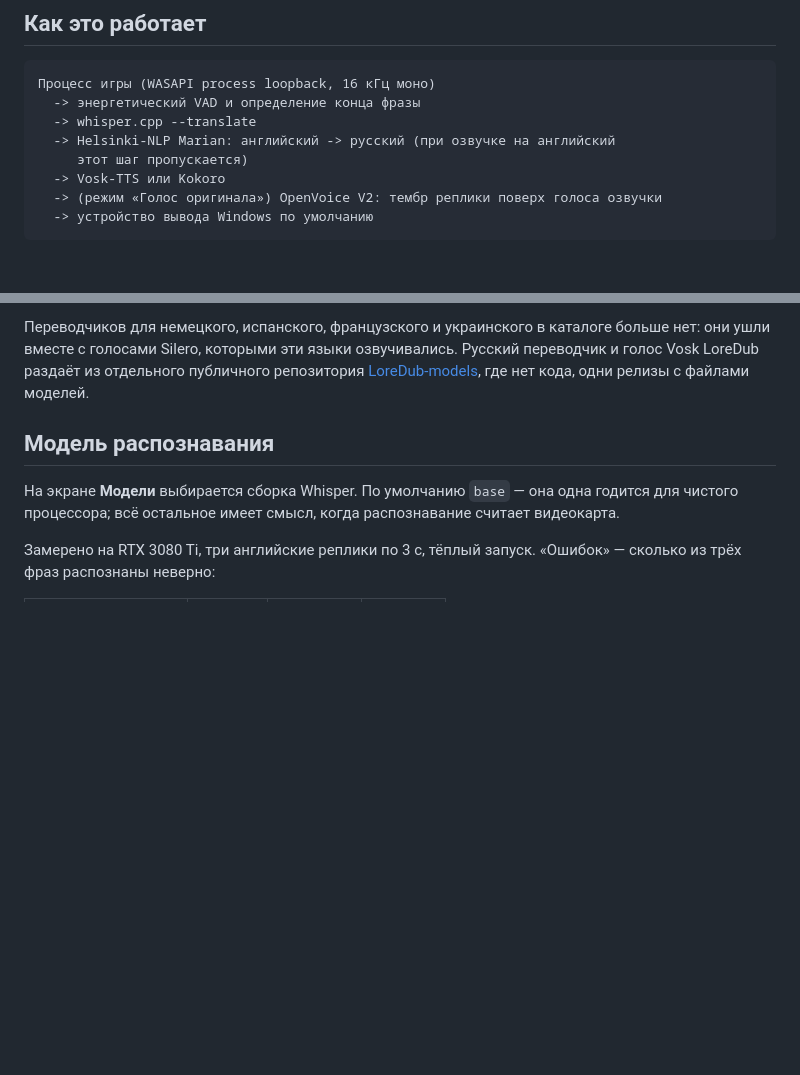
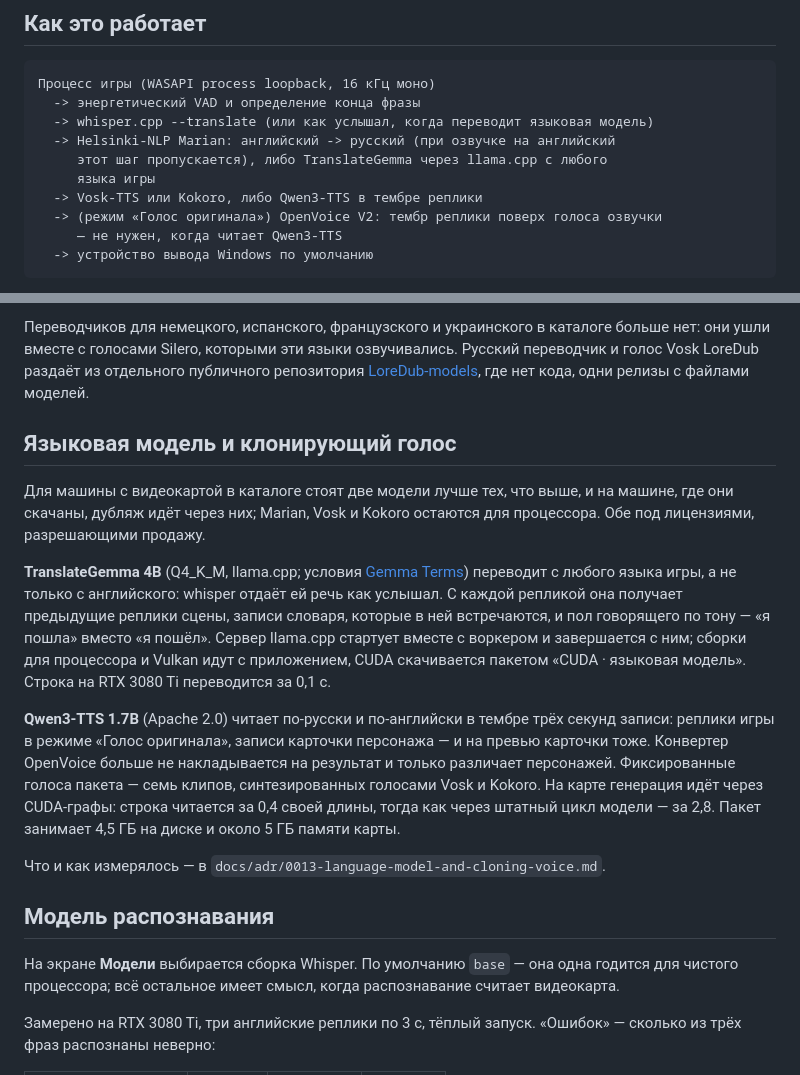
Before and after one commit to Hecatoncheir/LoreDub, a Markdown page: README.md, 2 parts joined by grey strips. GitHub-like rendering; blank space fills up the shorter version.

Commit message:
docs: describe the language model and the cloning voice in the READMEs
Co-Authored-By: Claude Fable 5.1 <noreply@anthropic.com>

````diff
--- a/README.md
+++ b/README.md
@@ -624,11 +624,13 @@ Windows: окно дубляжа часто стоит рядом с игрой,
 ```text
 Процесс игры (WASAPI process loopback, 16 кГц моно)
   -> энергетический VAD и определение конца фразы
-  -> whisper.cpp --translate
+  -> whisper.cpp --translate (или как услышал, когда переводит языковая модель)
   -> Helsinki-NLP Marian: английский -> русский (при озвучке на английский
-     этот шаг пропускается)
-  -> Vosk-TTS или Kokoro
+     этот шаг пропускается), либо TranslateGemma через llama.cpp с любого
+     языка игры
+  -> Vosk-TTS или Kokoro, либо Qwen3-TTS в тембре реплики
   -> (режим «Голос оригинала») OpenVoice V2: тембр реплики поверх голоса озвучки
+     — не нужен, когда читает Qwen3-TTS
   -> устройство вывода Windows по умолчанию
 ```
 
@@ -861,6 +863,32 @@ OPUS-MT не публикует.
 Русский переводчик и голос Vosk LoreDub раздаёт из отдельного публичного
 репозитория [LoreDub-models](https://github.com/Hecatoncheir/LoreDub-models),
 где нет кода, одни релизы с файлами моделей.
+
+## Языковая модель и клонирующий голос
+
+Для машины с видеокартой в каталоге стоят две модели лучше тех, что выше, и
+на машине, где они скачаны, дубляж идёт через них; Marian, Vosk и Kokoro
+остаются для процессора. Обе под лицензиями, разрешающими продажу.
+
+**TranslateGemma 4B** (Q4_K_M, llama.cpp; условия
+[Gemma Terms](https://ai.google.dev/gemma/terms)) переводит с любого языка
+игры, а не только с английского: whisper отдаёт ей речь как услышал. С каждой
+репликой она получает предыдущие реплики сцены, записи словаря, которые в ней
+встречаются, и пол говорящего по тону — «я пошла» вместо «я пошёл». Сервер
+llama.cpp стартует вместе с воркером и завершается с ним; сборки для процессора
+и Vulkan идут с приложением, CUDA скачивается пакетом «CUDA · языковая модель».
+Строка на RTX 3080 Ti переводится за 0,1 с.
+
+**Qwen3-TTS 1.7B** (Apache 2.0) читает по-русски и по-английски в тембре трёх
+секунд записи: реплики игры в режиме «Голос оригинала», записи карточки
+персонажа — и на превью карточки тоже. Конвертер OpenVoice больше не
+накладывается на результат и только различает персонажей. Фиксированные
+голоса пакета — семь клипов, синтезированных голосами Vosk и Kokoro. На карте
+генерация идёт через CUDA-графы: строка читается за 0,4 своей длины, тогда
+как через штатный цикл модели — за 2,8. Пакет занимает 4,5 ГБ на диске и
+около 5 ГБ памяти карты.
+
+Что и как измерялось — в `docs/adr/0013-language-model-and-cloning-voice.md`.
 
 ## Модель распознавания
 
````
Also changed, not shown: README.en.md (+32 -4 lines).
